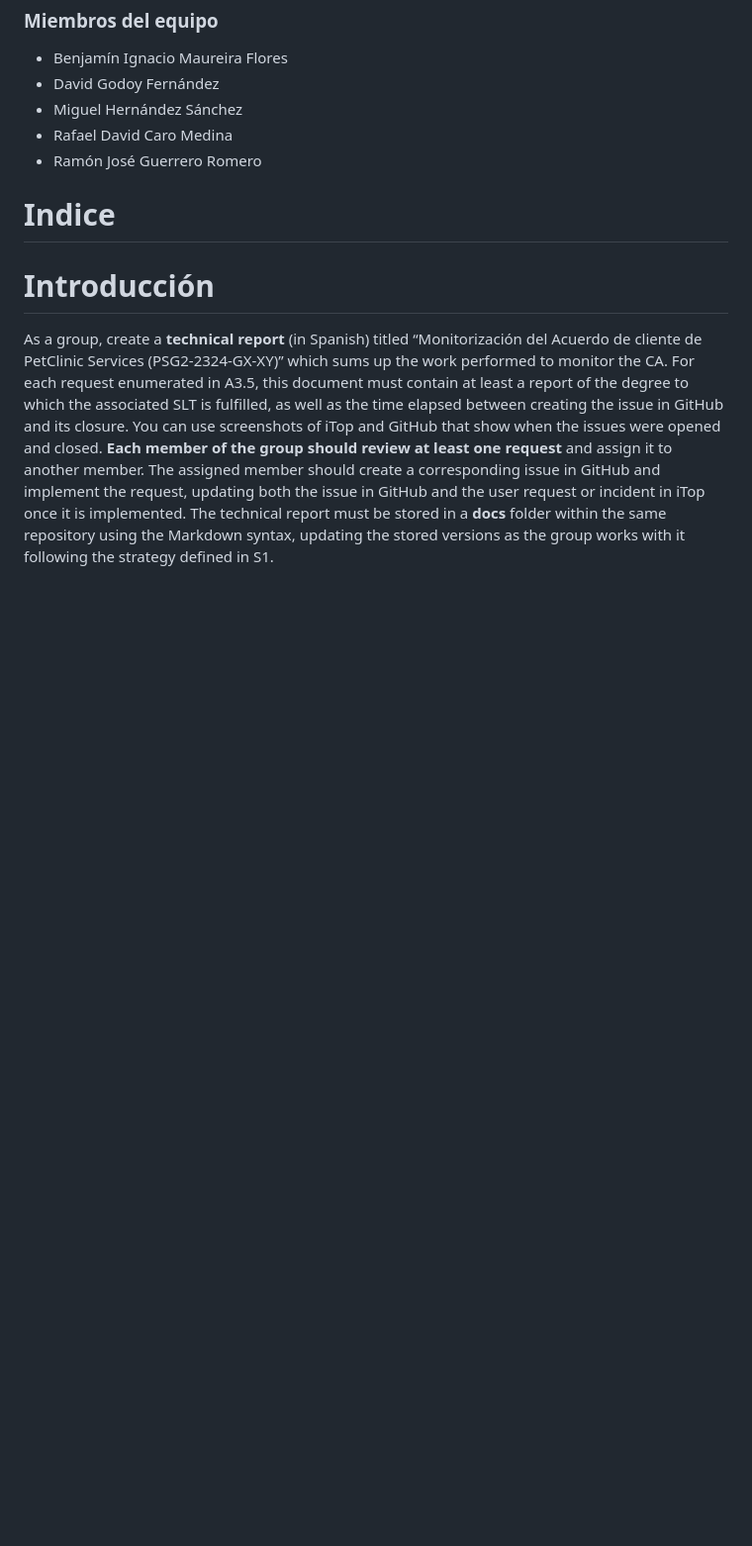
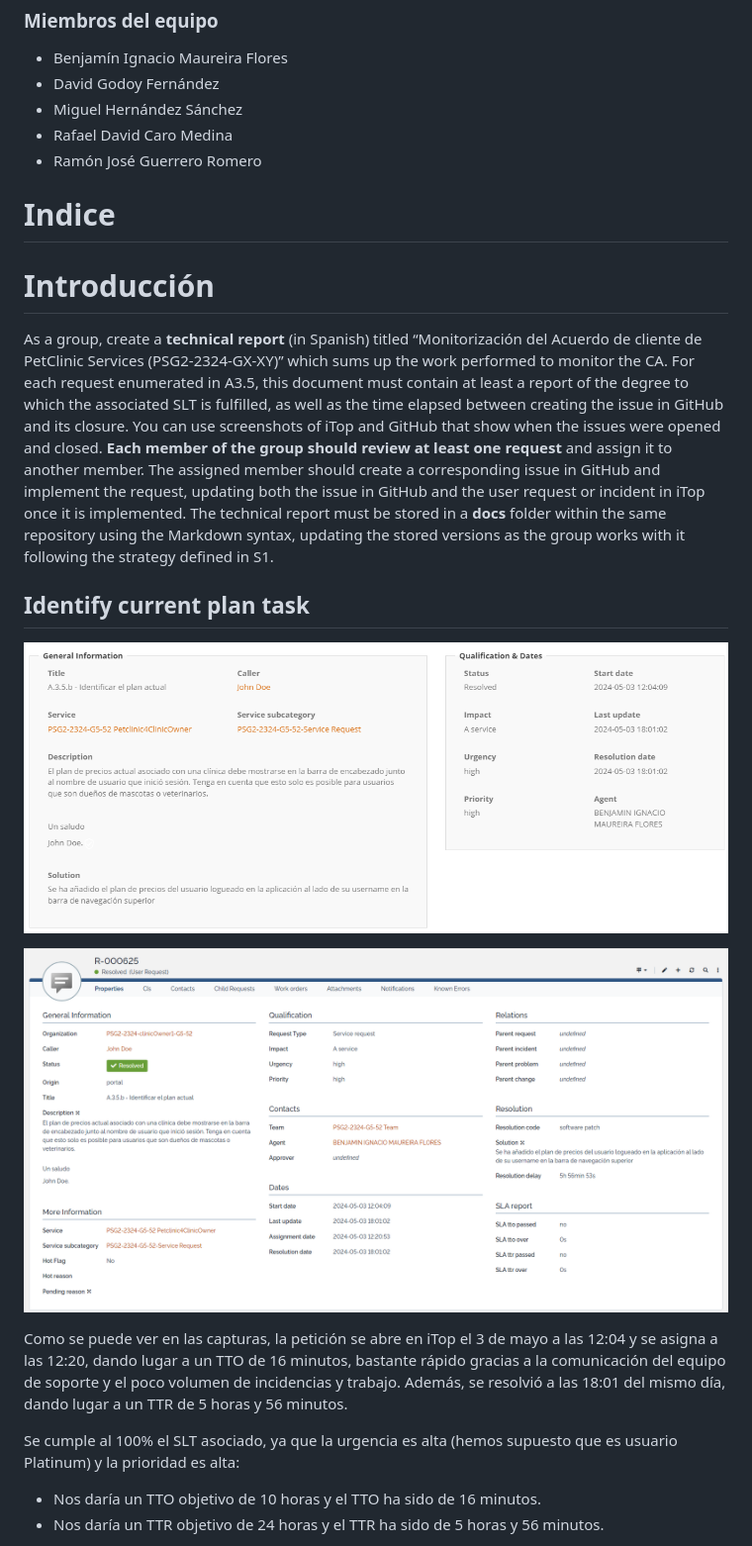
Before and after one commit to gii-is-psg2/psg2-2324-g5-52, a Markdown page: docs/sprint3/A36 - MonitorizacionAcuerdoClientePetClinicServices_PSG2-2324-G5-52.md, the part around the change printed below. Shown: that part at 99% size. Rendered like a GitHub page; pictures changed too: docs/static/sprint3/CapturaiTopA3.5.bCliente.png (added), docs/static/sprint3/CapturaiTopA3.5.bPanel.png (added); blank space fills up the shorter version.

```diff
--- a/docs/sprint3/A36 - MonitorizacionAcuerdoClientePetClinicServices_PSG2-2324-G5-52.md
+++ b/docs/sprint3/A36 - MonitorizacionAcuerdoClientePetClinicServices_PSG2-2324-G5-52.md
@@ -27,3 +27,18 @@
 # Introducción
 
 As a group, create a **technical report** (in Spanish) titled “Monitorización del Acuerdo de cliente de PetClinic Services (PSG2-2324-GX-XY)” which sums up the work performed to monitor the CA. For each request enumerated in A3.5, this document must contain at least a report of the degree to which the associated SLT is fulfilled, as well as the time elapsed between creating the issue in GitHub and its closure. You can use screenshots of iTop and GitHub that show when the issues were opened and closed. **Each member of the group should review at least one request** and assign it to another member. The assigned member should create a corresponding issue in GitHub and implement the request, updating both the issue in GitHub and the user request or incident in iTop once it is implemented. The technical report must be stored in a **docs** folder within the same repository using the Markdown syntax, updating the stored versions as the group works with it following the strategy defined in S1.
+
+
+## Identify current plan task
+
+![Captura iTop A3.5.b Vista cliente](../static/sprint3/CapturaiTopA3.5.bCliente.png)
+
+![Captura iTop A3.5.b Vista Panel de incidencias](../static/sprint3/CapturaiTopA3.5.bPanel.png)
+
+Como se puede ver en las capturas, la petición se abre en iTop el 3 de mayo a las 12:04 y se asigna a las 12:20, dando lugar a un TTO de 16 minutos, bastante rápido gracias a la comunicación del equipo de soporte y el poco volumen de incidencias y trabajo.
+Además, se resolvió a las 18:01 del mismo día, dando lugar a un TTR de 5 horas y 56 minutos.
+
+Se cumple al 100% el SLT asociado, ya que la urgencia es alta (hemos supuesto que es usuario Platinum) y la prioridad es alta:
+  - Nos daría un TTO objetivo de 10 horas y el TTO ha sido de 16 minutos.
+  - Nos daría un TTR objetivo de 24 horas y el TTR ha sido de 5 horas y 56 minutos.
+
```
Also changed, not shown: other parts of docs/sprint3/A36 - MonitorizacionAcuerdoClientePetClinicServices_PSG2-2324-G5-52.md (+17 -0 lines), docs/static/sprint3/CapturaA3.5.bGithub1.png (added), docs/static/sprint3/CapturaA3.5.bGithub2.png (added).
